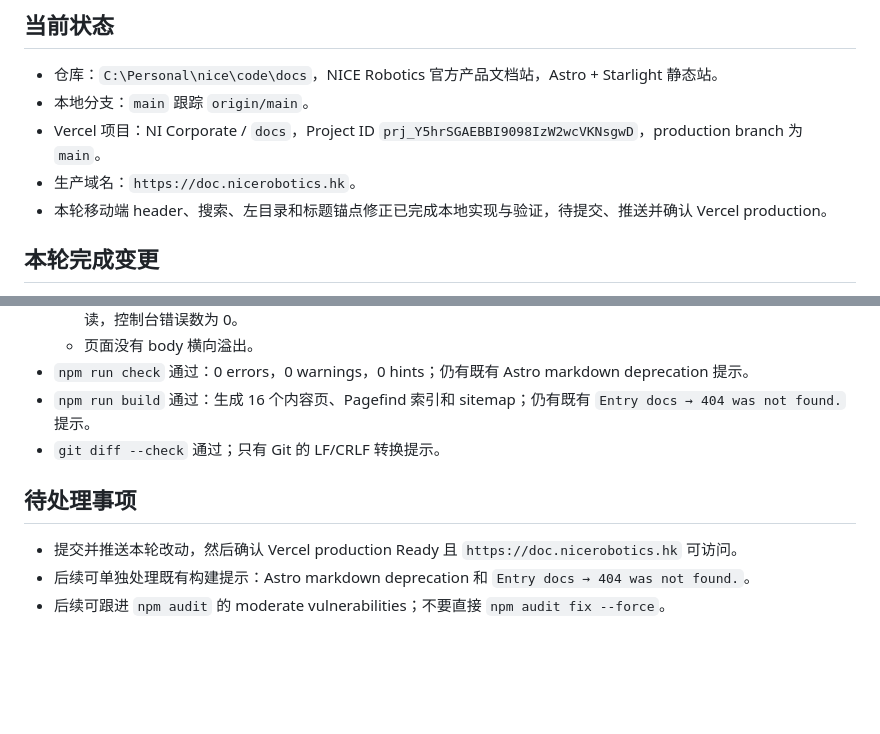
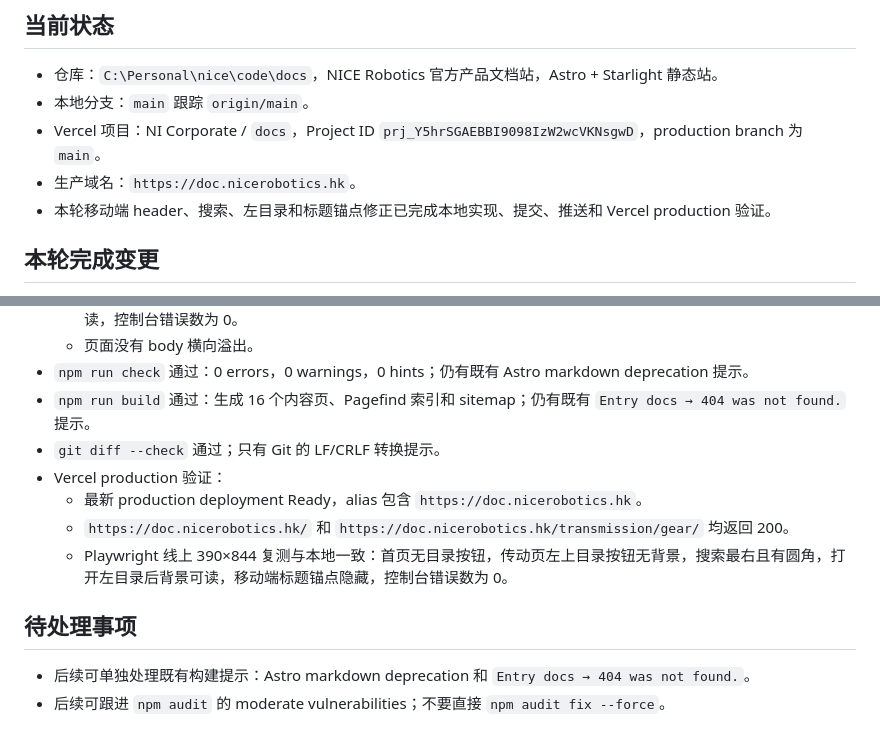
Before and after one commit to nicerobotics/docs, a Markdown page: agent-logs/HANDOFF.md, 2 parts joined by grey strips. Drawn GitHub-style; blank space fills up the shorter version.

Commit message:
Update docs handoff

```diff
--- a/agent-logs/HANDOFF.md
+++ b/agent-logs/HANDOFF.md
@@ -8,7 +8,7 @@
 - 本地分支：`main` 跟踪 `origin/main`。
 - Vercel 项目：NI Corporate / `docs`，Project ID `prj_Y5hrSGAEBBI9098IzW2wcVKNsgwD`，production branch 为 `main`。
 - 生产域名：`https://doc.nicerobotics.hk`。
-- 本轮移动端 header、搜索、左目录和标题锚点修正已完成本地实现与验证，待提交、推送并确认 Vercel production。
+- 本轮移动端 header、搜索、左目录和标题锚点修正已完成本地实现、提交、推送和 Vercel production 验证。
 
 ## 本轮完成变更
 
@@ -31,10 +31,13 @@
 - `npm run check` 通过：0 errors，0 warnings，0 hints；仍有既有 Astro markdown deprecation 提示。
 - `npm run build` 通过：生成 16 个内容页、Pagefind 索引和 sitemap；仍有既有 `Entry docs → 404 was not found.` 提示。
 - `git diff --check` 通过；只有 Git 的 LF/CRLF 转换提示。
+- Vercel production 验证：
+  - 最新 production deployment Ready，alias 包含 `https://doc.nicerobotics.hk`。
+  - `https://doc.nicerobotics.hk/` 和 `https://doc.nicerobotics.hk/transmission/gear/` 均返回 200。
+  - Playwright 线上 390×844 复测与本地一致：首页无目录按钮，传动页左上目录按钮无背景，搜索最右且有圆角，打开左目录后背景可读，移动端标题锚点隐藏，控制台错误数为 0。
 
 ## 待处理事项
 
-- 提交并推送本轮改动，然后确认 Vercel production Ready 且 `https://doc.nicerobotics.hk` 可访问。
 - 后续可单独处理既有构建提示：Astro markdown deprecation 和 `Entry docs → 404 was not found.`。
 - 后续可跟进 `npm audit` 的 moderate vulnerabilities；不要直接 `npm audit fix --force`。
 
```
Also changed, not shown: other parts of agent-logs/HANDOFF.md (+1 -1 lines).
